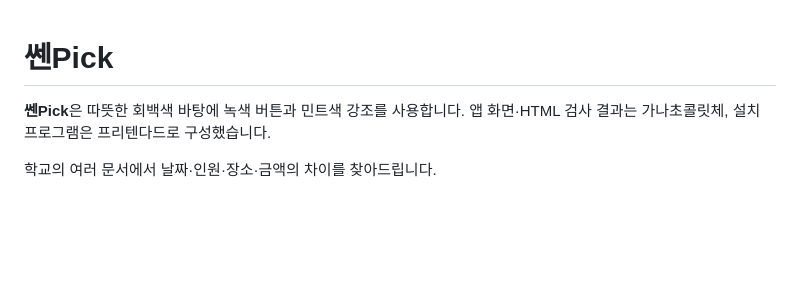
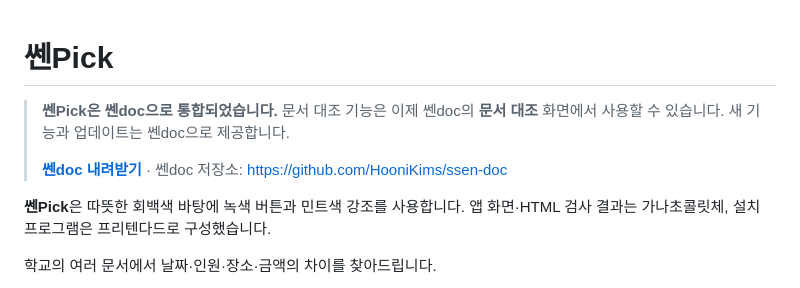
Before and after one commit to HooniKims/moa-review, a Markdown page: README.md, the part around the change. GitHub-like rendering; blank space fills up the shorter version.

Commit message:
Point users to SsenDoc, which now includes this app
Co-Authored-By: Claude Opus 5.5 (1M context) <noreply@anthropic.com>

```diff
--- a/README.md
+++ b/README.md
@@ -1,4 +1,9 @@
 # 쎈Pick
+
+> **쎈Pick은 쎈doc으로 통합되었습니다.** 문서 대조 기능은 이제 쎈doc의 **문서 대조** 화면에서 사용할 수 있습니다. 새 기능과 업데이트는 쎈doc으로 제공합니다.
+>
+> **[쎈doc 내려받기](https://github.com/HooniKims/ssen-doc/releases/latest)** · 쎈doc 저장소: https://github.com/HooniKims/ssen-doc
+
 
 **쎈Pick**은 따뜻한 회백색 바탕에 녹색 버튼과 민트색 강조를 사용합니다. 앱 화면·HTML 검사 결과는 가나초콜릿체, 설치 프로그램은 프리텐다드로 구성했습니다.
 
```
